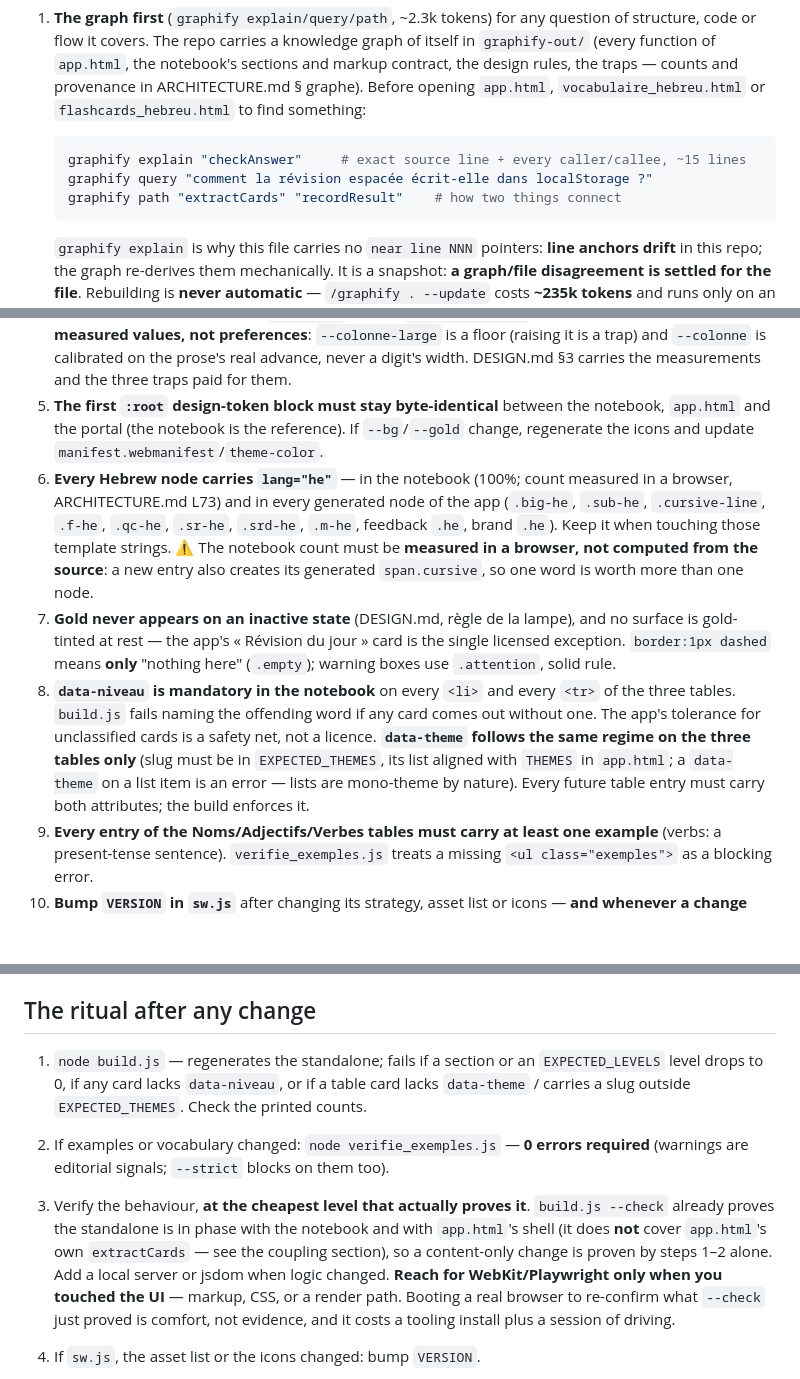
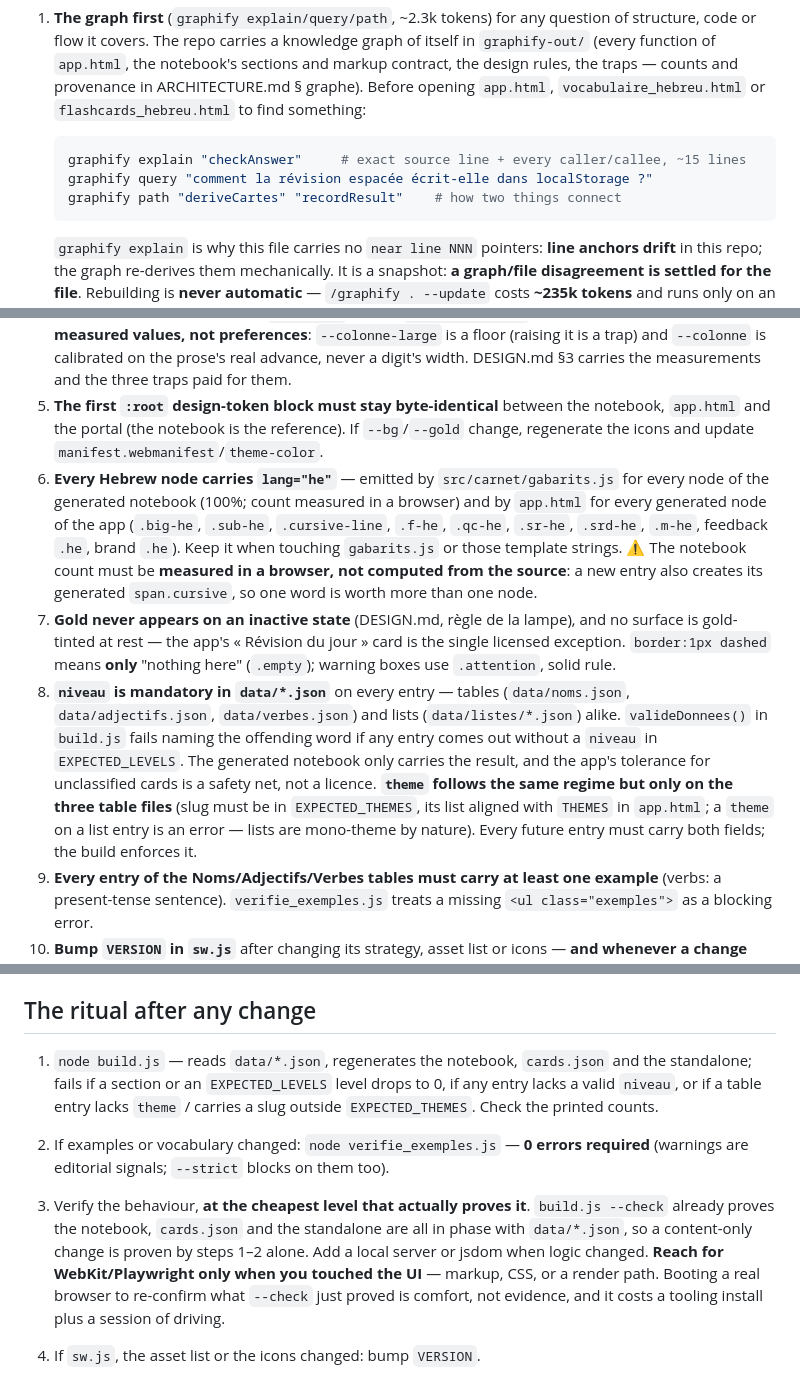
Before and after one commit to rubischtgadol/flashcards-hebreu, a Markdown page: CLAUDE.md, 3 parts joined by grey strips. Drawn GitHub-style; blank space fills up the shorter version.

````diff
--- a/CLAUDE.md
+++ b/CLAUDE.md
@@ -13,7 +13,7 @@ This file provides guidance to Claude Code (claude.ai/code) when working with co
    ```bash
    graphify explain "checkAnswer"     # exact source line + every caller/callee, ~15 lines
    graphify query "comment la révision espacée écrit-elle dans localStorage ?"
-   graphify path "extractCards" "recordResult"    # how two things connect
+   graphify path "deriveCartes" "recordResult"    # how two things connect
    ```
 
    `graphify explain` is why this file carries no `near line NNN` pointers: **line anchors drift** in this repo; the graph re-derives them mechanically. It is a snapshot: **a graph/file disagreement is settled for the file**. Rebuilding is **never automatic** — `/graphify . --update` costs **~235k tokens** and runs only on an explicit decision (ritual step 5 carries the flag rule; refresh-cost history in ARCHITECTURE.md § graphe). `graphify-out/GRAPH_REPORT.md` holds the audit trail (god nodes, bridges, EXTRACTED/INFERRED/AMBIGUOUS provenance).
@@ -56,9 +56,9 @@ Each of these was paid for once. They are listed inline because a graph query on
 3. **`font-size:22px` sits on `body`, never on `html`, in all three files — so `1rem` is 16px, not 22px** (measured in WebKit). Do not "fix" this by moving the 22px to `html`: it would scale every `rem` by 1.375 here *and* in `app.html`, whose sizes are tuned to what they actually render.
 4. **The notebook holds three `:root` blocks, and they never merge.** (1) the shared design tokens — see trap 5; (2) the 8-step type ramp (`--pas-titre` 2.3rem … `--pas-micro` 0.7rem): **no literal `font-size` may remain outside it**, the single named exception being `1.15em` on Hebrew embedded in French prose; (3) the reading column (`--colonne` 28rem, `--colonne-large` 56rem). Both local blocks are **measured values, not preferences**: `--colonne-large` is a floor (raising it is a trap) and `--colonne` is calibrated on the prose's real advance, never a digit's width. DESIGN.md §3 carries the measurements and the three traps paid for them.
 5. **The first `:root` design-token block must stay byte-identical** between the notebook, `app.html` and the portal (the notebook is the reference). If `--bg`/`--gold` change, regenerate the icons and update `manifest.webmanifest`/`theme-color`.
-6. **Every Hebrew node carries `lang="he"`** — in the notebook (100%; count measured in a browser, ARCHITECTURE.md L73) and in every generated node of the app (`.big-he`, `.sub-he`, `.cursive-line`, `.f-he`, `.qc-he`, `.sr-he`, `.srd-he`, `.m-he`, feedback `.he`, brand `.he`). Keep it when touching those template strings. ⚠️ The notebook count must be **measured in a browser, not computed from the source**: a new entry also creates its generated `span.cursive`, so one word is worth more than one node.
+6. **Every Hebrew node carries `lang="he"`** — emitted by `src/carnet/gabarits.js` for every node of the generated notebook (100%; count measured in a browser) and by `app.html` for every generated node of the app (`.big-he`, `.sub-he`, `.cursive-line`, `.f-he`, `.qc-he`, `.sr-he`, `.srd-he`, `.m-he`, feedback `.he`, brand `.he`). Keep it when touching `gabarits.js` or those template strings. ⚠️ The notebook count must be **measured in a browser, not computed from the source**: a new entry also creates its generated `span.cursive`, so one word is worth more than one node.
 7. **Gold never appears on an inactive state** (DESIGN.md, règle de la lampe), and no surface is gold-tinted at rest — the app's « Révision du jour » card is the single licensed exception. `border:1px dashed` means **only** "nothing here" (`.empty`); warning boxes use `.attention`, solid rule.
-8. **`data-niveau` is mandatory in the notebook** on every `<li>` and every `<tr>` of the three tables. `build.js` fails naming the offending word if any card comes out without one. The app's tolerance for unclassified cards is a safety net, not a licence. **`data-theme` follows the same regime on the three tables only** (slug must be in `EXPECTED_THEMES`, its list aligned with `THEMES` in `app.html`; a `data-theme` on a list item is an error — lists are mono-theme by nature). Every future table entry must carry both attributes; the build enforces it.
+8. **`niveau` is mandatory in `data/*.json`** on every entry — tables (`data/noms.json`, `data/adjectifs.json`, `data/verbes.json`) and lists (`data/listes/*.json`) alike. `valideDonnees()` in `build.js` fails naming the offending word if any entry comes out without a `niveau` in `EXPECTED_LEVELS`. The generated notebook only carries the result, and the app's tolerance for unclassified cards is a safety net, not a licence. **`theme` follows the same regime but only on the three table files** (slug must be in `EXPECTED_THEMES`, its list aligned with `THEMES` in `app.html`; a `theme` on a list entry is an error — lists are mono-theme by nature). Every future entry must carry both fields; the build enforces it.
 9. **Every entry of the Noms/Adjectifs/Verbes tables must carry at least one example** (verbs: a present-tense sentence). `verifie_exemples.js` treats a missing `<ul class="exemples">` as a blocking error.
 10. **Bump `VERSION` in `sw.js`** after changing its strategy, asset list or icons — **and whenever a change must reach the device on the very next launch**. The fetch handler is stale-while-revalidate: without a bump, the previous `app.html` is served once more and the new one only from the second launch.
 11. **The service worker registration lives inside the `BUILD:ONLINE-ONLY` fence** of `app.html` and must stay there (the standalone file must not register it). The portal has its own snippet.
@@ -90,9 +85,9 @@ All notebook `.tr` values and `he2tr` output follow it: `kh` = khaf without dage
 
 ## The ritual after any change
 
-1. `node build.js` — regenerates the standalone; fails if a section or an `EXPECTED_LEVELS` level drops to 0, if any card lacks `data-niveau`, or if a table card lacks `data-theme` / carries a slug outside `EXPECTED_THEMES`. Check the printed counts.
+1. `node build.js` — reads `data/*.json`, regenerates the notebook, `cards.json` and the standalone; fails if a section or an `EXPECTED_LEVELS` level drops to 0, if any entry lacks a valid `niveau`, or if a table entry lacks `theme` / carries a slug outside `EXPECTED_THEMES`. Check the printed counts.
 2. If examples or vocabulary changed: `node verifie_exemples.js` — **0 errors required** (warnings are editorial signals; `--strict` blocks on them too).
-3. Verify the behaviour, **at the cheapest level that actually proves it**. `build.js --check` already proves the standalone is in phase with the notebook and with `app.html`'s shell (it does **not** cover `app.html`'s own `extractCards` — see the coupling section), so a content-only change is proven by steps 1–2 alone. Add a local server or jsdom when logic changed. **Reach for WebKit/Playwright only when you touched the UI** — markup, CSS, or a render path. Booting a real browser to re-confirm what `--check` just proved is comfort, not evidence, and it costs a tooling install plus a session of driving.
+3. Verify the behaviour, **at the cheapest level that actually proves it**. `build.js --check` already proves the notebook, `cards.json` and the standalone are all in phase with `data/*.json`, so a content-only change is proven by steps 1–2 alone. Add a local server or jsdom when logic changed. **Reach for WebKit/Playwright only when you touched the UI** — markup, CSS, or a render path. Booting a real browser to re-confirm what `--check` just proved is comfort, not evidence, and it costs a tooling install plus a session of driving.
 4. If `sw.js`, the asset list or the icons changed: bump `VERSION`.
 5. **The graph is never refreshed as part of the ritual — at most it gets FLAGGED (owner's rule, 2026-07-21).** `/graphify . --update` costs **~235k tokens** (measured 2026-07-20); running it is always a separate, explicit decision. **The flag never triggers the update, and neither does anything else in this ritual.**
    - **A file was created, deleted or renamed** → add (or extend) the flag line in TODO.md « Reprendre ici » : `⚠️ GRAPHE À RECALER — <date> : <fichiers>`. The flag records the debt so the next decided refresh knows why it runs — that is ALL it does.
````
Also changed, not shown: other parts of CLAUDE.md (+9 -14 lines), ARCHITECTURE.md (+68 -60 lines).
